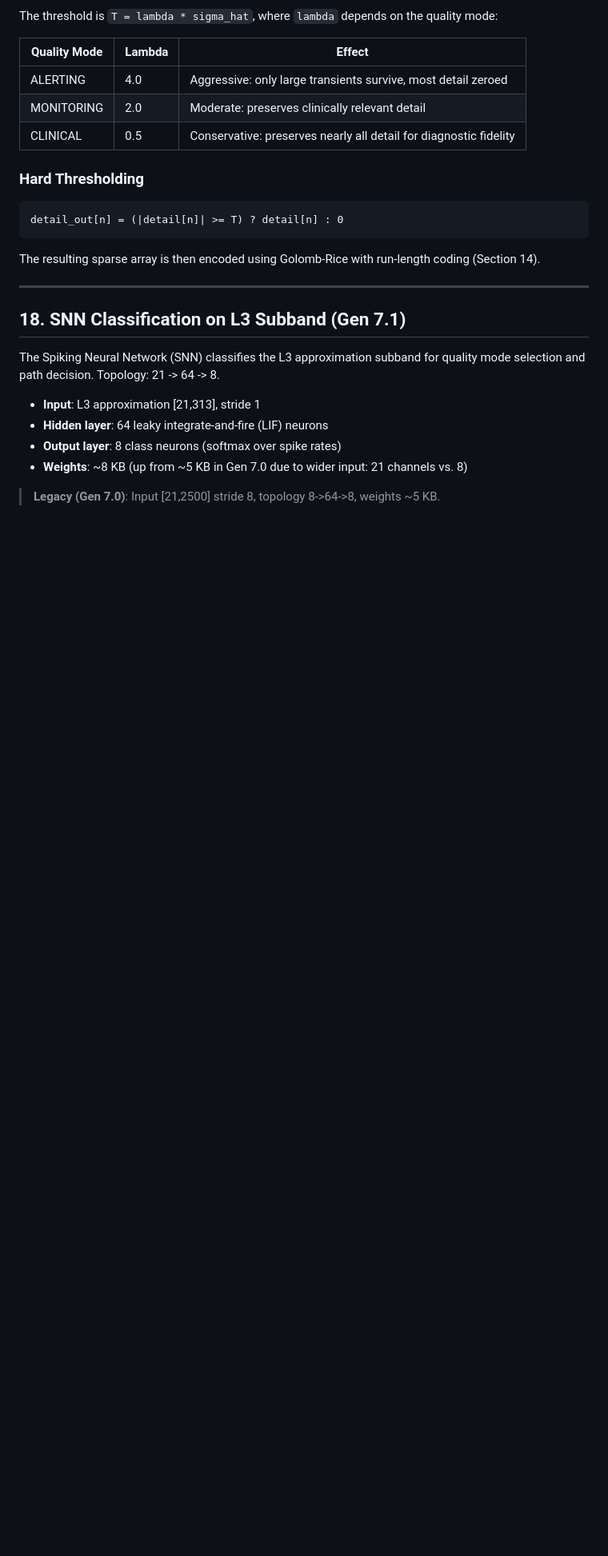
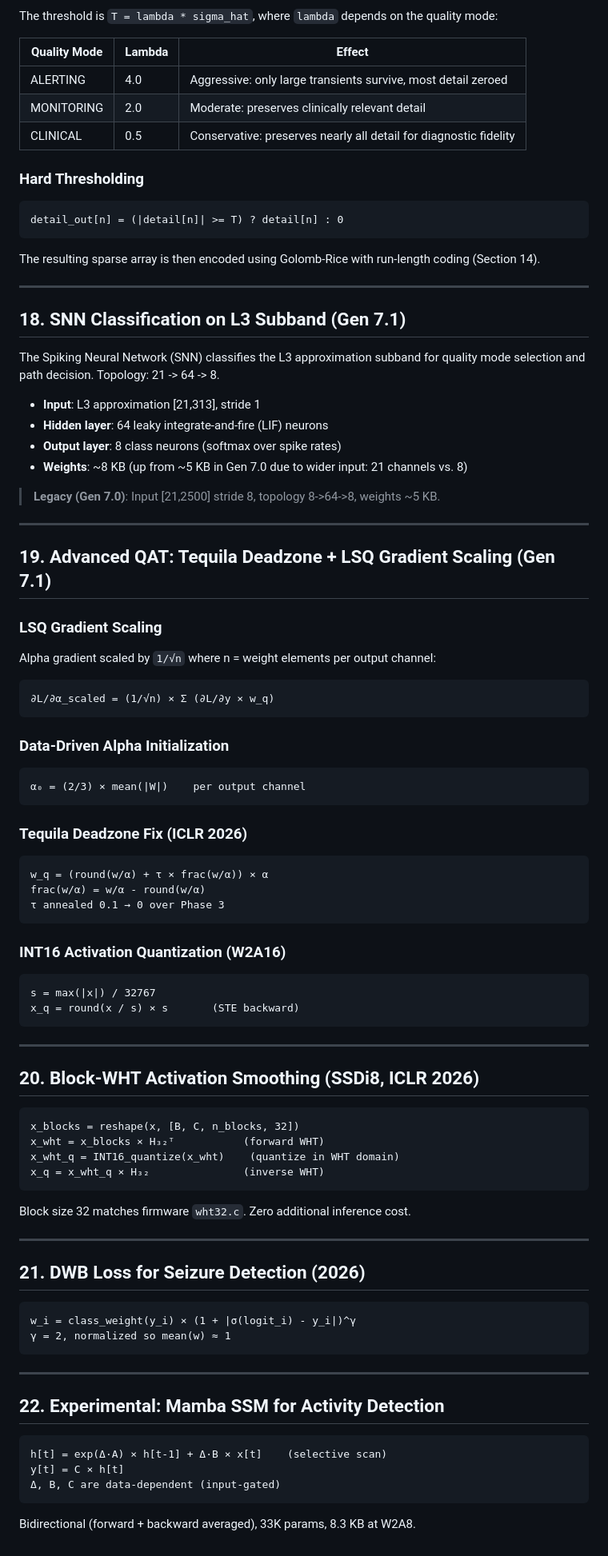
Before and after one commit to Quitetall/LamQuant-Lossless, a Markdown page: docs/design/mathematics.md, the part around the change. Shown at 80% size. Drawn GitHub-style; blank space fills up the shorter version.

Commit message:
docs: update mathematics, firmware reference, directory structure to Gen 7.1
mathematics.md: Added sections 19-22:
- LSQ gradient scaling (1/√n per-layer normalization)
- Data-driven alpha initialization (α₀ = 2/3 × mean|W|)
- Tequila deadzone fix (ICLR 2026) with annealing schedule
- INT16 activation quantization (W2A16 firmware match)
- Block-WHT activation smoothing (SSDi8, matches wht32.c)
- DWB loss for seizure detection (class + difficulty weighting)
- Mamba SSM selective scan equations (experimental)

firmware_reference.md: Added Bug Fixes (Gen 7.1) section:
- F1-F5 with before/after code and impact descriptions

directory_structure.md: Added 15+ new files across:
- ai_models/snn/ (mamba_ssm_minimal, train_mamba_snn, spike_augmentation)
- ai_models/oracle/ (streaming_dataset, freq_weighted_loss)
- ai_models/student/ (train_progressive_distill)
- ai_models/validation/ (seizure_metrics, nedc_formatter, edf_cross_check, nedc_erdr_runner)
- tools/ (recover_l3_orphans, verify_l3_integrity)

Co-Authored-By: Claude Opus 4.6 (1M context) <noreply@anthropic.com>

````diff
--- a/docs/design/mathematics.md
+++ b/docs/design/mathematics.md
@@ -568,3 +568,70 @@ The Spiking Neural Network (SNN) classifies the L3 approximation subband for qua
 - **Weights**: ~8 KB (up from ~5 KB in Gen 7.0 due to wider input: 21 channels vs. 8)
 
 > **Legacy (Gen 7.0)**: Input [21,2500] stride 8, topology 8->64->8, weights ~5 KB.
+
+---
+
+## 19. Advanced QAT: Tequila Deadzone + LSQ Gradient Scaling (Gen 7.1)
+
+### LSQ Gradient Scaling
+
+Alpha gradient scaled by `1/√n` where n = weight elements per output channel:
+
+```
+∂L/∂α_scaled = (1/√n) × Σ (∂L/∂y × w_q)
+```
+
+### Data-Driven Alpha Initialization
+
+```
+α₀ = (2/3) × mean(|W|)    per output channel
+```
+
+### Tequila Deadzone Fix (ICLR 2026)
+
+```
+w_q = (round(w/α) + τ × frac(w/α)) × α
+frac(w/α) = w/α - round(w/α)
+τ annealed 0.1 → 0 over Phase 3
+```
+
+### INT16 Activation Quantization (W2A16)
+
+```
+s = max(|x|) / 32767
+x_q = round(x / s) × s       (STE backward)
+```
+
+---
+
+## 20. Block-WHT Activation Smoothing (SSDi8, ICLR 2026)
+
+```
+x_blocks = reshape(x, [B, C, n_blocks, 32])
+x_wht = x_blocks × H₃₂ᵀ           (forward WHT)
+x_wht_q = INT16_quantize(x_wht)    (quantize in WHT domain)
+x_q = x_wht_q × H₃₂               (inverse WHT)
+```
+
+Block size 32 matches firmware `wht32.c`. Zero additional inference cost.
+
+---
+
+## 21. DWB Loss for Seizure Detection (2026)
+
+```
+w_i = class_weight(y_i) × (1 + |σ(logit_i) - y_i|)^γ
+γ = 2, normalized so mean(w) ≈ 1
+```
+
+---
+
+## 22. Experimental: Mamba SSM for Activity Detection
+
+```
+h[t] = exp(Δ·A) × h[t-1] + Δ·B × x[t]    (selective scan)
+y[t] = C × h[t]
+Δ, B, C are data-dependent (input-gated)
+```
+
+Bidirectional (forward + backward averaged), 33K params, 8.3 KB at W2A8.
````
